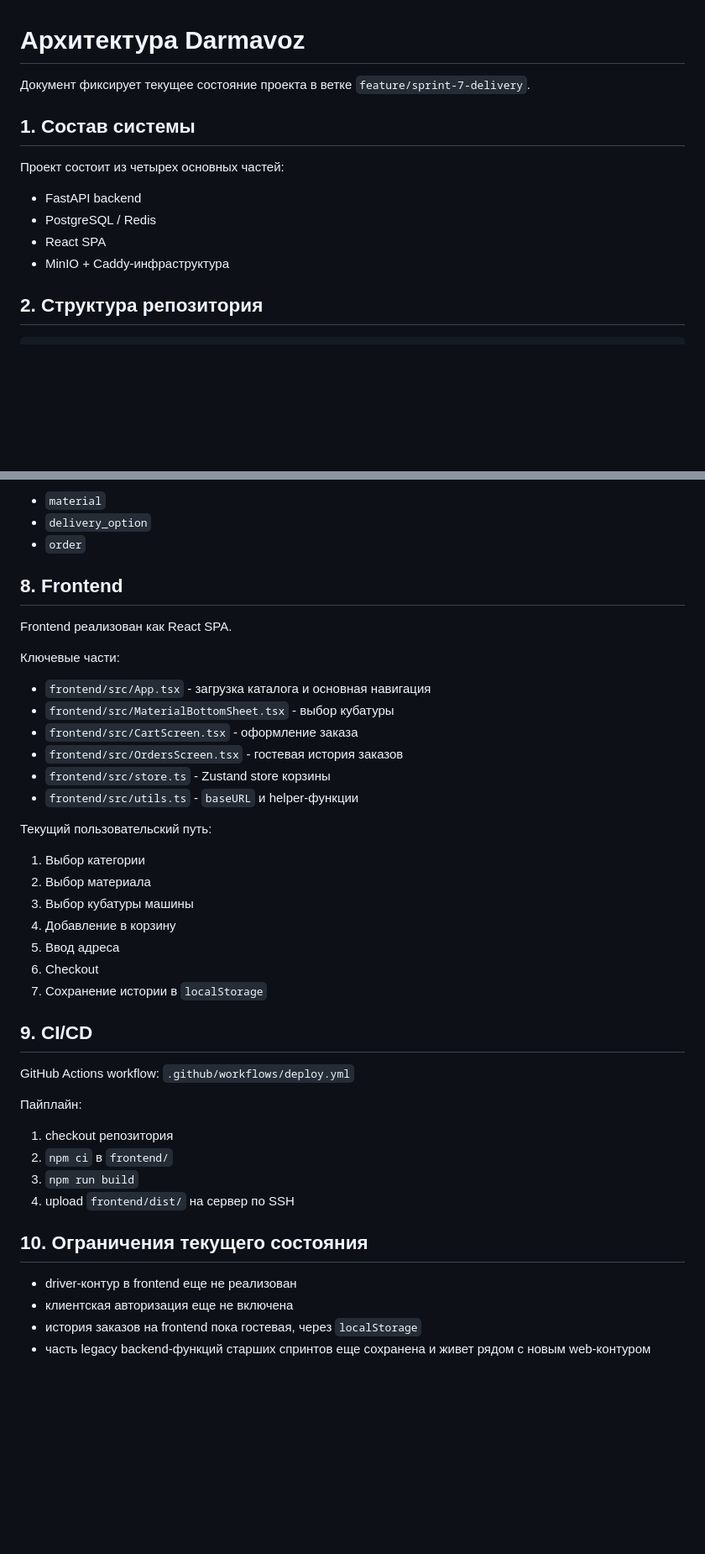
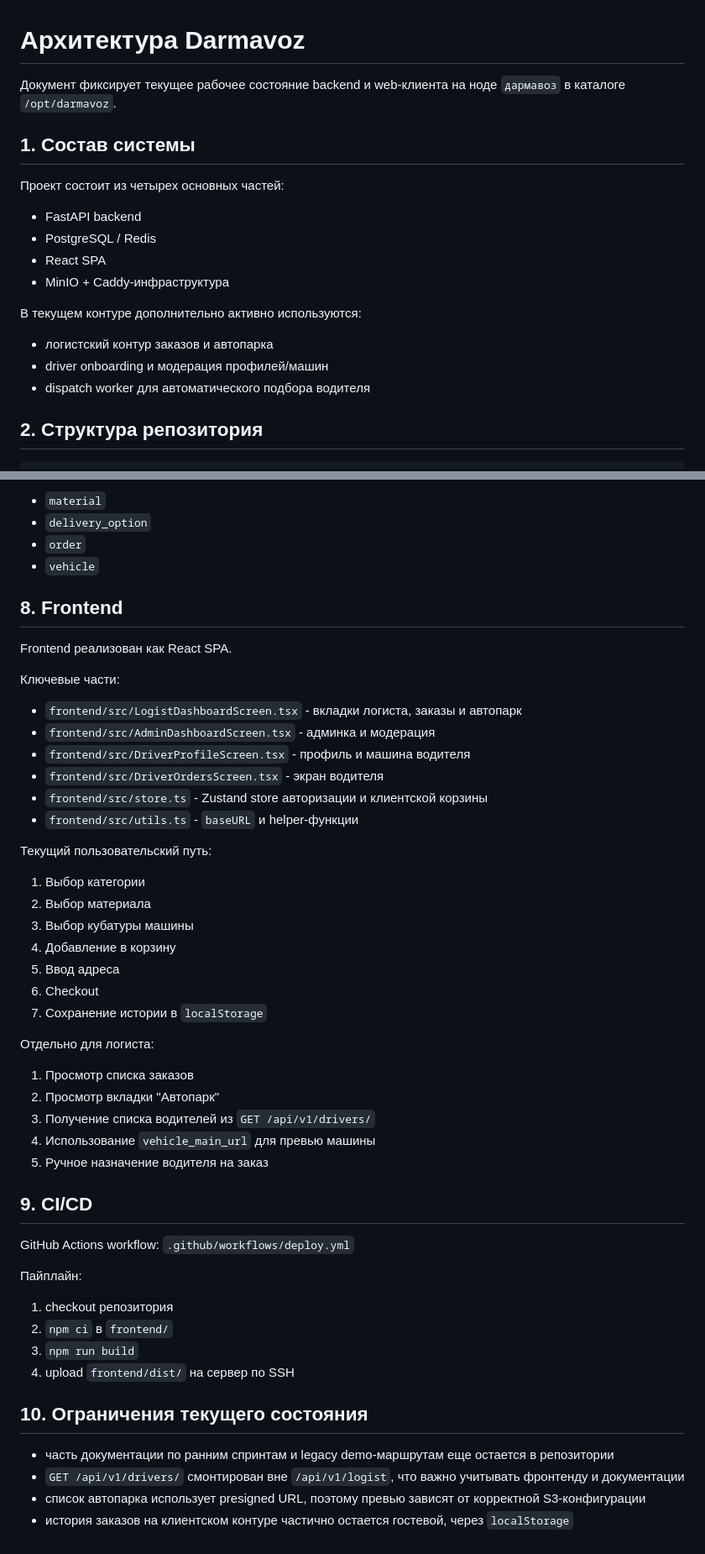
Before and after one commit to daoosai/darmavoz, a Markdown page: architecture.md, 2 parts joined by grey strips. Shown at 84% size. Rendered like a GitHub page; blank space fills up the shorter version.

```diff
--- a/architecture.md
+++ b/architecture.md
@@ -1,6 +1,6 @@
 # Архитектура Darmavoz
 
-Документ фиксирует текущее состояние проекта в ветке `feature/sprint-7-delivery`.
+Документ фиксирует текущее рабочее состояние backend и web-клиента на ноде `дармавоз` в каталоге `/opt/darmavoz`.
 
 ## 1. Состав системы
 
@@ -10,6 +10,12 @@
 - PostgreSQL / Redis
 - React SPA
 - MinIO + Caddy-инфраструктура
+
+В текущем контуре дополнительно активно используются:
+
+- логистский контур заказов и автопарка
+- driver onboarding и модерация профилей/машин
+- dispatch worker для автоматического подбора водителя
 
 ## 2. Структура репозитория
 
@@ -149,6 +184,7 @@ Backend отдает:
 - `material`
 - `delivery_option`
 - `order`
+- `vehicle`
 
 ## 8. Frontend
 
@@ -156,11 +192,11 @@ Frontend реализован как React SPA.
 
 Ключевые части:
 
-- `frontend/src/App.tsx` - загрузка каталога и основная навигация
-- `frontend/src/MaterialBottomSheet.tsx` - выбор кубатуры
-- `frontend/src/CartScreen.tsx` - оформление заказа
-- `frontend/src/OrdersScreen.tsx` - гостевая история заказов
-- `frontend/src/store.ts` - Zustand store корзины
+- `frontend/src/LogistDashboardScreen.tsx` - вкладки логиста, заказы и автопарк
+- `frontend/src/AdminDashboardScreen.tsx` - админка и модерация
+- `frontend/src/DriverProfileScreen.tsx` - профиль и машина водителя
+- `frontend/src/DriverOrdersScreen.tsx` - экран водителя
+- `frontend/src/store.ts` - Zustand store авторизации и клиентской корзины
 - `frontend/src/utils.ts` - `baseURL` и helper-функции
 
 Текущий пользовательский путь:
@@ -172,6 +208,14 @@ Frontend реализован как React SPA.
 5. Ввод адреса
 6. Checkout
 7. Сохранение истории в `localStorage`
+
+Отдельно для логиста:
+
+1. Просмотр списка заказов
+2. Просмотр вкладки "Автопарк"
+3. Получение списка водителей из `GET /api/v1/drivers/`
+4. Использование `vehicle_main_url` для превью машины
+5. Ручное назначение водителя на заказ
 
 ## 9. CI/CD
 
@@ -186,7 +230,7 @@ GitHub Actions workflow: `.github/workflows/deploy.yml`
 
 ## 10. Ограничения текущего состояния
 
-- driver-контур в frontend еще не реализован
-- клиентская авторизация еще не включена
-- история заказов на frontend пока гостевая, через `localStorage`
-- часть legacy backend-функций старших спринтов еще сохранена и живет рядом с новым web-контуром
+- часть документации по ранним спринтам и legacy demo-маршрутам еще остается в репозитории
+- `GET /api/v1/drivers/` смонтирован вне `/api/v1/logist`, что важно учитывать фронтенду и документации
+- список автопарка использует presigned URL, поэтому превью зависят от корректной S3-конфигурации
+- история заказов на клиентском контуре частично остается гостевой, через `localStorage`
```
Also changed, not shown: other parts of architecture.md (+31 -2 lines), README.md (+34 -7 lines).
